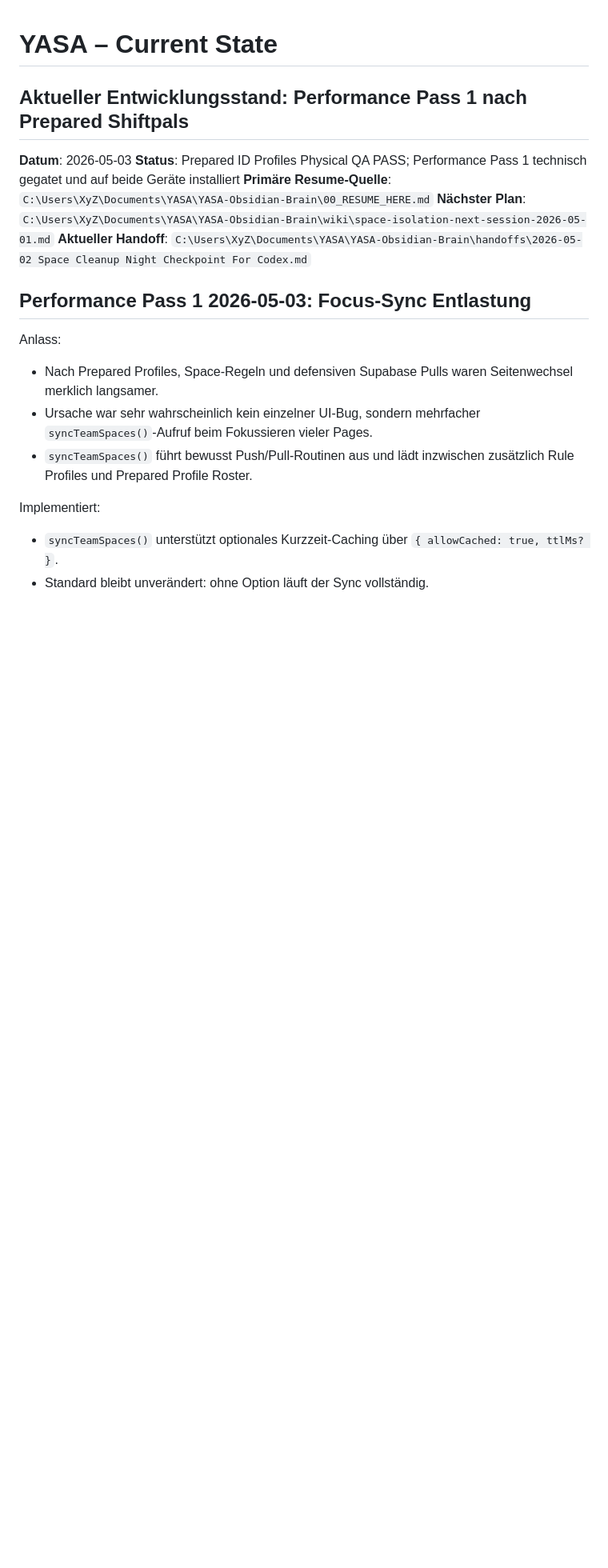
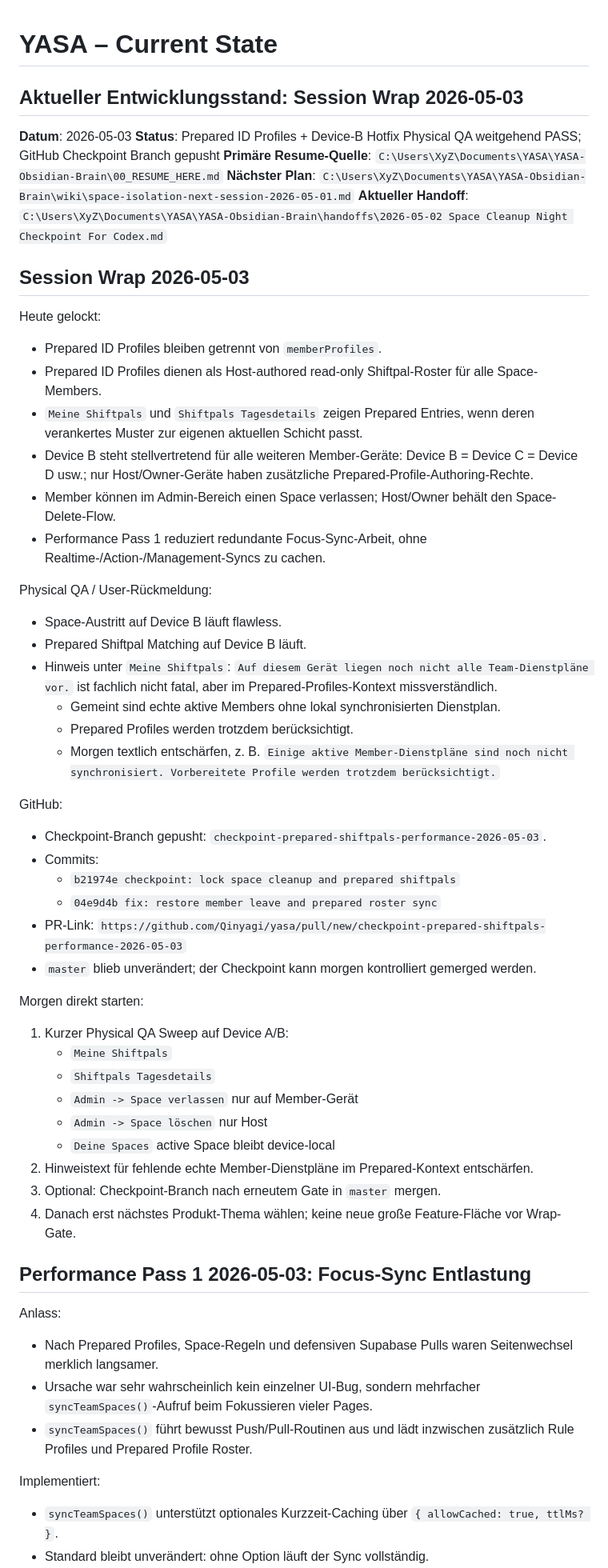
Before and after one commit to Qinyagi/yasa, a Markdown page: docs/ai/CURRENT_STATE.md, the part around the change. Shown at 80% size. GitHub-like rendering; blank space fills up the shorter version.

Commit message:
docs: wrap prepared shiftpals session

```diff
--- a/docs/ai/CURRENT_STATE.md
+++ b/docs/ai/CURRENT_STATE.md
@@ -1,11 +1,52 @@
 # YASA – Current State
 
-## Aktueller Entwicklungsstand: Performance Pass 1 nach Prepared Shiftpals
+## Aktueller Entwicklungsstand: Session Wrap 2026-05-03
 **Datum**: 2026-05-03
-**Status**: Prepared ID Profiles Physical QA PASS; Performance Pass 1 technisch gegatet und auf beide Geräte installiert
+**Status**: Prepared ID Profiles + Device-B Hotfix Physical QA weitgehend PASS; GitHub Checkpoint Branch gepusht
 **Primäre Resume-Quelle**: `C:\Users\XyZ\Documents\YASA\YASA-Obsidian-Brain\00_RESUME_HERE.md`
 **Nächster Plan**: `C:\Users\XyZ\Documents\YASA\YASA-Obsidian-Brain\wiki\space-isolation-next-session-2026-05-01.md`
 **Aktueller Handoff**: `C:\Users\XyZ\Documents\YASA\YASA-Obsidian-Brain\handoffs\2026-05-02 Space Cleanup Night Checkpoint For Codex.md`
+
+## Session Wrap 2026-05-03
+
+Heute gelockt:
+
+- Prepared ID Profiles bleiben getrennt von `memberProfiles`.
+- Prepared ID Profiles dienen als Host-authored read-only Shiftpal-Roster für alle Space-Members.
+- `Meine Shiftpals` und `Shiftpals Tagesdetails` zeigen Prepared Entries, wenn deren verankertes Muster zur eigenen aktuellen Schicht passt.
+- Device B steht stellvertretend für alle weiteren Member-Geräte: Device B = Device C = Device D usw.; nur Host/Owner-Geräte haben zusätzliche Prepared-Profile-Authoring-Rechte.
+- Member können im Admin-Bereich einen Space verlassen; Host/Owner behält den Space-Delete-Flow.
+- Performance Pass 1 reduziert redundante Focus-Sync-Arbeit, ohne Realtime-/Action-/Management-Syncs zu cachen.
+
+Physical QA / User-Rückmeldung:
+
+- Space-Austritt auf Device B läuft flawless.
+- Prepared Shiftpal Matching auf Device B läuft.
+- Hinweis unter `Meine Shiftpals`: `Auf diesem Gerät liegen noch nicht alle Team-Dienstpläne vor.` ist fachlich nicht fatal, aber im Prepared-Profiles-Kontext missverständlich.
+  - Gemeint sind echte aktive Members ohne lokal synchronisierten Dienstplan.
+  - Prepared Profiles werden trotzdem berücksichtigt.
+  - Morgen textlich entschärfen, z. B. `Einige aktive Member-Dienstpläne sind noch nicht synchronisiert. Vorbereitete Profile werden trotzdem berücksichtigt.`
+
+GitHub:
+
+- Checkpoint-Branch gepusht: `checkpoint-prepared-shiftpals-performance-2026-05-03`.
+- Commits:
+  - `b21974e checkpoint: lock space cleanup and prepared shiftpals`
+  - `04e9d4b fix: restore member leave and prepared roster sync`
+- PR-Link: `https://github.com/Qinyagi/yasa/pull/new/checkpoint-prepared-shiftpals-performance-2026-05-03`
+- `master` blieb unverändert; der Checkpoint kann morgen kontrolliert gemerged werden.
+
+Morgen direkt starten:
+
+1. Kurzer Physical QA Sweep auf Device A/B:
+   - `Meine Shiftpals`
+   - `Shiftpals Tagesdetails`
+   - `Admin -> Space verlassen` nur auf Member-Gerät
+   - `Admin -> Space löschen` nur Host
+   - `Deine Spaces` active Space bleibt device-local
+2. Hinweistext für fehlende echte Member-Dienstpläne im Prepared-Kontext entschärfen.
+3. Optional: Checkpoint-Branch nach erneutem Gate in `master` mergen.
+4. Danach erst nächstes Produkt-Thema wählen; keine neue große Feature-Fläche vor Wrap-Gate.
 
 ## Performance Pass 1 2026-05-03: Focus-Sync Entlastung
 
```
